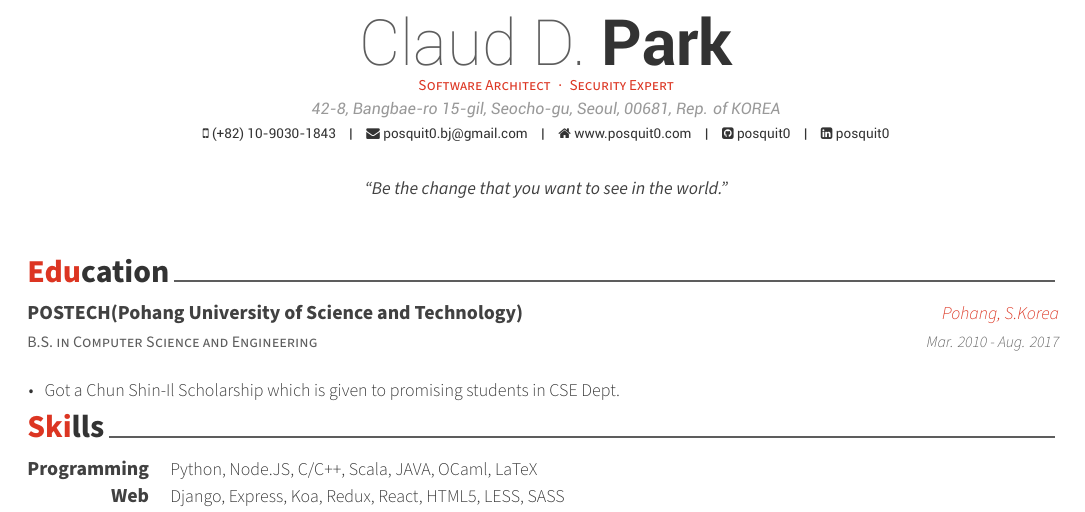
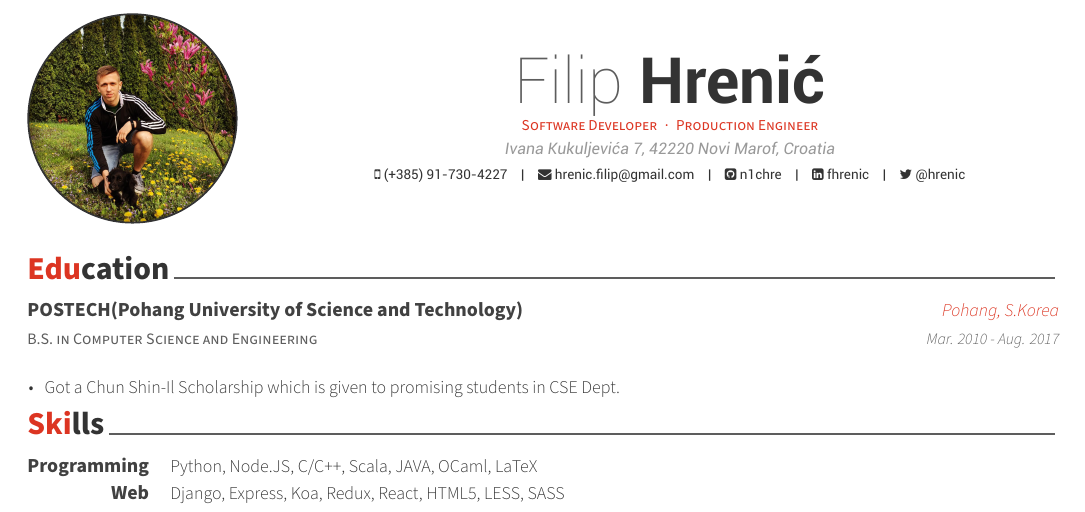
Before and after one commit to n1chre/cv, a LaTeX CV (cv.tex): part of page 1 of 3, cut at the place of the change. Compiled offline with XeLaTeX.

Commit message:
basic info

```diff
--- a/cv.tex
+++ b/cv.tex
@@ -52,24 +52,24 @@
 %	Comment any of the lines below if they are not required
 %-------------------------------------------------------------------------------
 % Available options: circle|rectangle,edge/noedge,left/right
-% \photo{./examples/profile.jpg}
-\name{Claud D.}{Park}
-\position{Software Architect{\enskip\cdotp\enskip}Security Expert}
-\address{42-8, Bangbae-ro 15-gil, Seocho-gu, Seoul, 00681, Rep. of KOREA}
+\photo{./profile.jpg}
+\name{Filip}{Hrenić}
+\position{Software Developer{\enskip\cdotp\enskip}Production Engineer}
+\address{Ivana Kukuljevića 7, 42220 Novi Marof, Croatia}
 
-\mobile{(+82) 10-9030-1843}
-\email{posquit0.bj@gmail.com}
-\homepage{www.posquit0.com}
-\github{posquit0}
-\linkedin{posquit0}
+\mobile{(+385) 91-730-4227}
+\email{hrenic.filip@gmail.com}
+\github{n1chre}
+\linkedin{fhrenic}
+\twitter{@hrenic}
+% \homepage{www.hrenic.com}
 % \gitlab{gitlab-id}
 % \stackoverflow{SO-id}{SO-name}
-% \twitter{@twit}
 % \skype{skype-id}
 % \reddit{reddit-id}
 % \extrainfo{extra informations}
 
-\quote{``Be the change that you want to see in the world."}
+% \quote{``Be the change that you want to see in the world."}
 
 
 %-------------------------------------------------------------------------------
```
Also changed, not shown: cv.tex (2 more changed lines).
